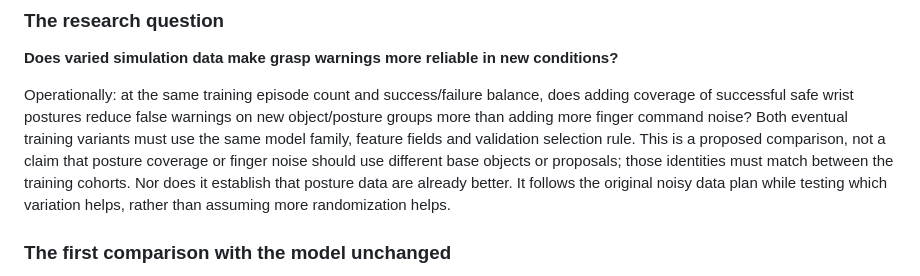
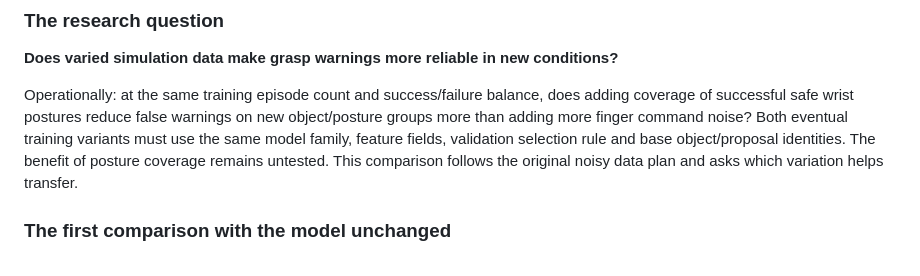
Before and after one commit to nilakarthikesan/grasp-failure-recovery, a Markdown page: docs/PAPER_PROGRESS.md, the part around the change. GitHub-like rendering.

Commit message:
Clarify matched training cohorts in the experiment explanation

```diff
--- a/docs/PAPER_PROGRESS.md
+++ b/docs/PAPER_PROGRESS.md
@@ -683,12 +683,10 @@ Its status is **planned, not executed**. No model or recording changed.
 Operationally: at the same training episode count and success/failure balance,
 does adding coverage of successful safe wrist postures reduce false warnings
 on new object/posture groups more than adding more finger command noise?
-Both eventual training variants must use the same model family, feature fields
-and validation selection rule. This is a proposed comparison, not a claim that
-posture coverage or finger noise should use different base objects or proposals;
-those identities must match between the training cohorts. Nor does it establish that
-posture data are already better. It follows the original noisy data plan while
-testing which variation helps, rather than assuming more randomization helps.
+Both eventual training variants must use the same model family, feature fields,
+validation selection rule and base object/proposal identities. The benefit of
+posture coverage remains untested. This comparison follows the original noisy
+data plan and asks which variation helps transfer.
 
 ### The first comparison with the model unchanged
 
```
